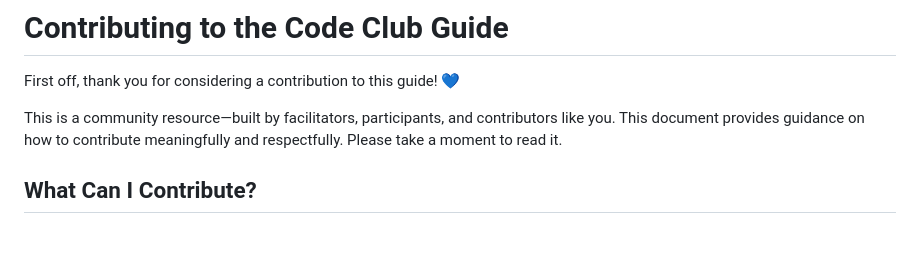
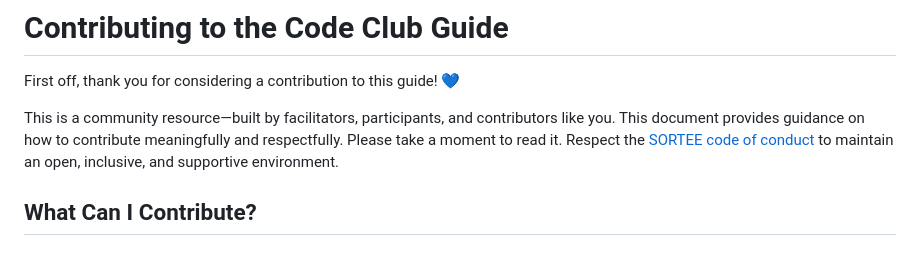
Before and after one commit to BornAgainCoder7/codeclub-guide, a Markdown page: CONTRIBUTING.md, the part around the change. GitHub-like rendering.

Commit message:
code of conduct link

```diff
--- a/CONTRIBUTING.md
+++ b/CONTRIBUTING.md
@@ -4,6 +4,7 @@ First off, thank you for considering a contribution to this guide! 💙
 
 This is a community resource—built by facilitators, participants, and contributors like you.
 This document provides guidance on how to contribute meaningfully and respectfully. Please take a moment to read it.
+Respect the [SORTEE code of conduct](https://sortee.org/codeofconduct/) to maintain an open, inclusive, and supportive environment.
 
 ## What Can I Contribute?
 
```
